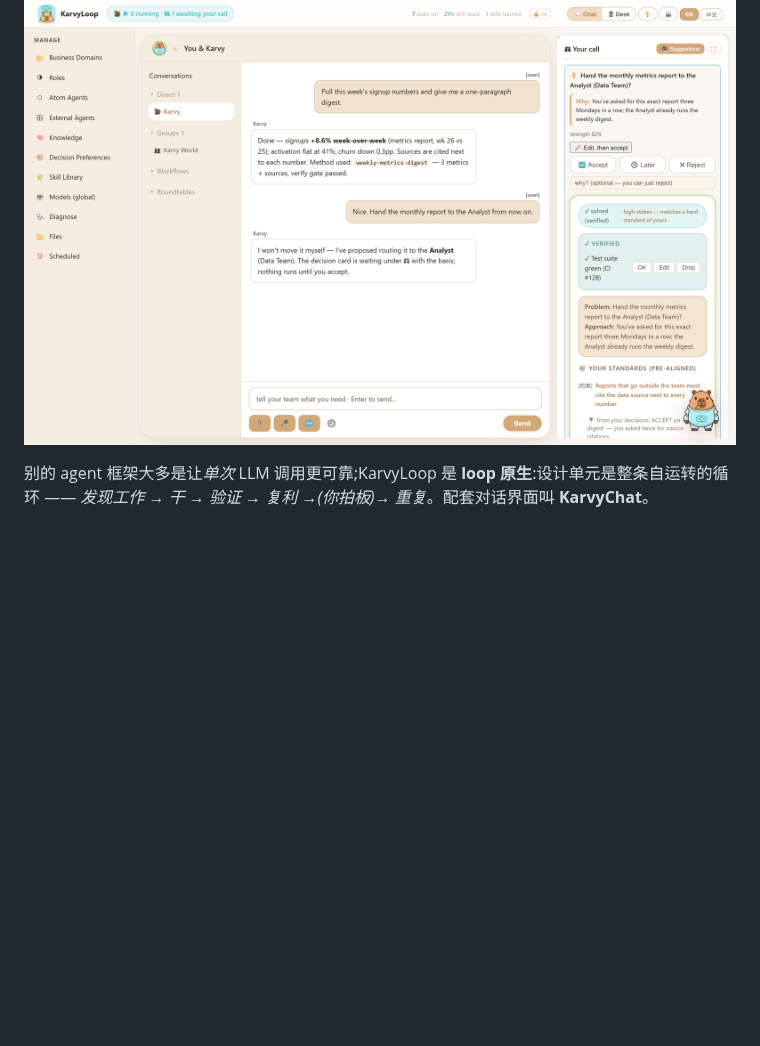
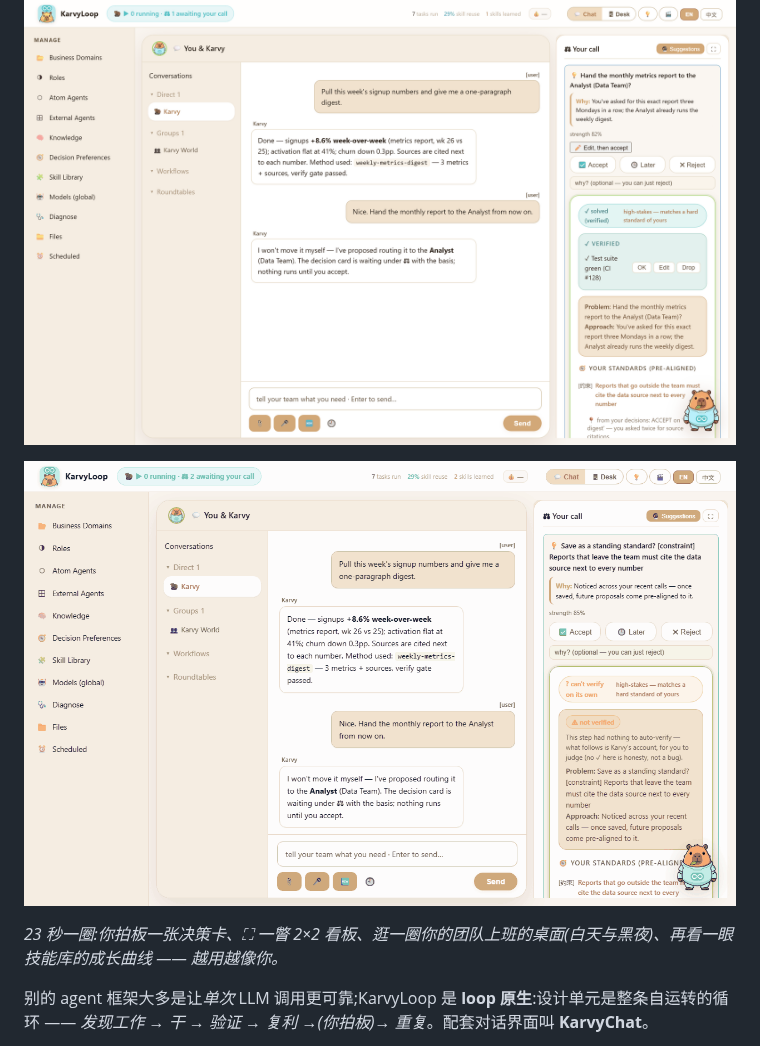
Before and after one commit to Caprista/KarvyLoop, a Markdown page: README.zh-CN.md, the part around the change. Rendered like a GitHub page; pictures changed too: docs/assets/console-tour.gif (added); blank space fills up the shorter version.

```diff
--- a/README.zh-CN.md
+++ b/README.zh-CN.md
@@ -17,6 +17,10 @@
 KarvyLoop 是一个**跑在你自己机器上的 AI agent 运行时**。你组建一支团队:业务**域**(像一家公司 —— 比如"数据组")里配**角色**(有身份和偏好的 agent —— 比如"分析师"、"审核员"),每个角色由**原子**(一次只干一件可验收的小事的子 agent,比如"抓两份 CSV 做对比")组成;内置助手**小卡 🦫** 用大白话替你把它们编排起来。它替你跑重复的活、**自己验证产出**,并且每一次使用都**结晶成一个版本的_你_**:重复的任务变成**技能**(第三次让它做周报摘要时,它已经是一份写下来的方法,几分钱就能复用),你的选择变成**决策偏好**(摆在未来每次拍板旁边)。一条硬的**人在环**规则 —— **H2A**:AI 提议、*你*拍板 —— 意味着不点头就不动手:一张**决策卡**先出现("把月度报表交给分析师?"),你点接受,它才动。
 
 ![KarvyLoop 控制台 —— 左边和小卡聊,右边挂着一张等你拍板的决策卡](docs/assets/console-overview.png)
+
+![控制台动起来 —— 拍板一张决策卡、2×2 看板一瞥、日夜交替的桌面工位、技能库的成长曲线](docs/assets/console-tour.gif)
+
+*23 秒一圈:你拍板一张决策卡、⛶ 一瞥 2×2 看板、逛一圈你的团队上班的桌面(白天与黑夜)、再看一眼技能库的成长曲线 —— 越用越像你。*
 
 别的 agent 框架大多是让*单次* LLM 调用更可靠;KarvyLoop 是 **loop 原生**:设计单元是整条自运转的循环 —— *发现工作 → 干 → 验证 → 复利 →(你拍板)→ 重复*。配套对话界面叫 **KarvyChat**。
 
```
Also changed, not shown: README.md (+4 -0 lines).
